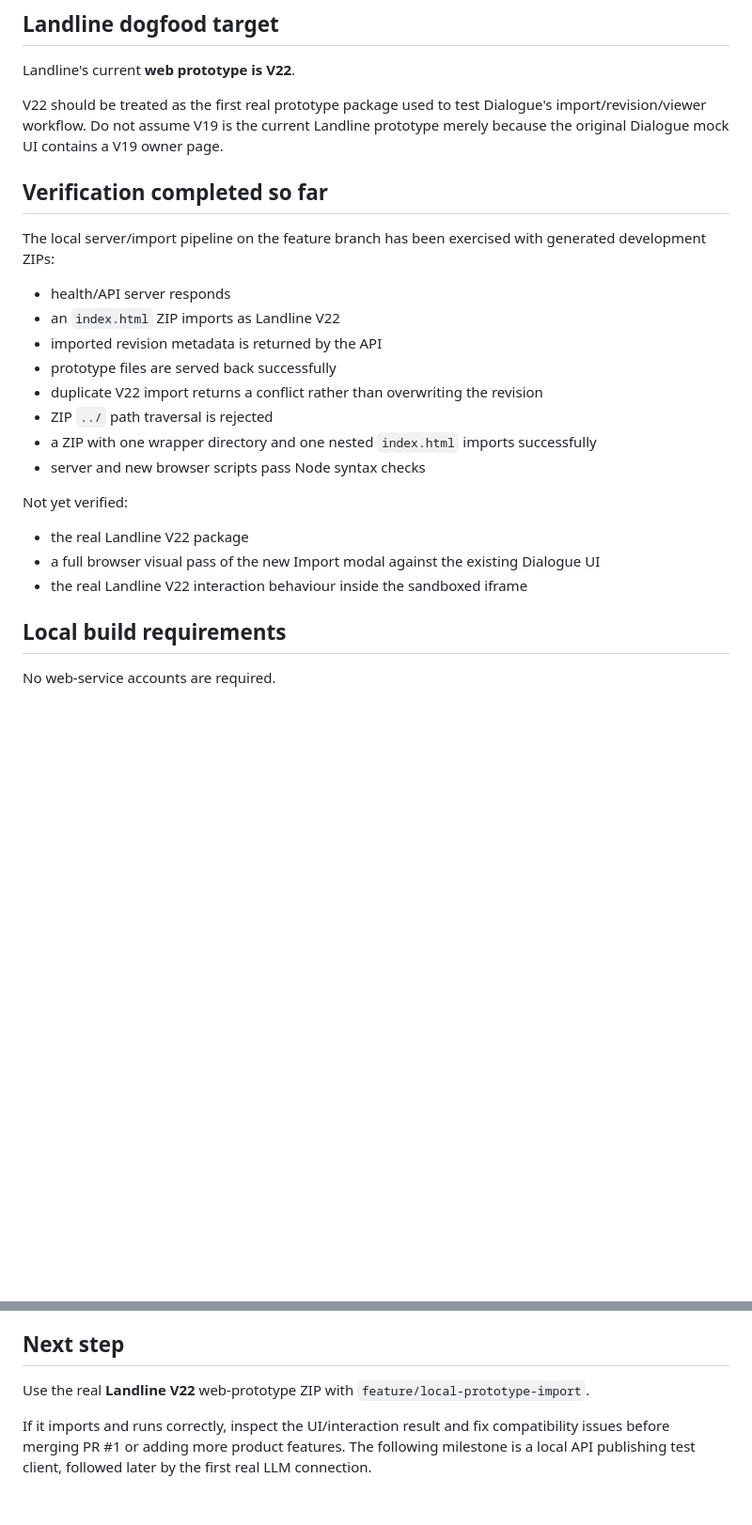
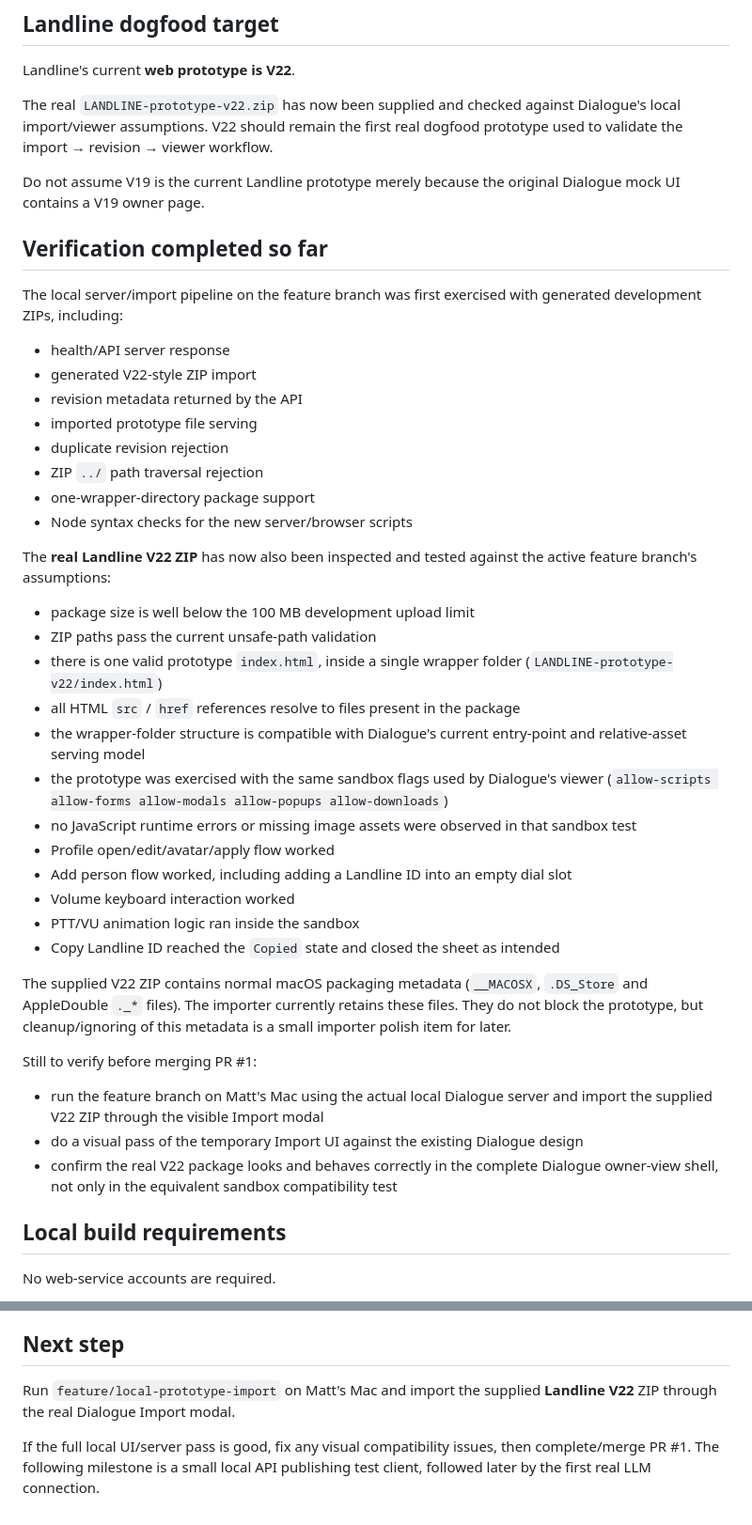
Before and after one commit to mattatgit/dialogue, a Markdown page: docs/CURRENT.md, 2 parts joined by grey strips. Shown at 94% size. GitHub-like rendering; blank space fills up the shorter version.

Commit message:
docs: record real Landline V22 compatibility test

```diff
--- a/docs/CURRENT.md
+++ b/docs/CURRENT.md
@@ -39,26 +39,45 @@ The original static prototype remains the stable `develop` baseline until the fe
 
 Landline's current **web prototype is V22**.
 
-V22 should be treated as the first real prototype package used to test Dialogue's import/revision/viewer workflow. Do not assume V19 is the current Landline prototype merely because the original Dialogue mock UI contains a V19 owner page.
+The real `LANDLINE-prototype-v22.zip` has now been supplied and checked against Dialogue's local import/viewer assumptions. V22 should remain the first real dogfood prototype used to validate the import → revision → viewer workflow.
+
+Do not assume V19 is the current Landline prototype merely because the original Dialogue mock UI contains a V19 owner page.
 
 ## Verification completed so far
 
-The local server/import pipeline on the feature branch has been exercised with generated development ZIPs:
+The local server/import pipeline on the feature branch was first exercised with generated development ZIPs, including:
 
-- health/API server responds
-- an `index.html` ZIP imports as Landline V22
-- imported revision metadata is returned by the API
-- prototype files are served back successfully
-- duplicate V22 import returns a conflict rather than overwriting the revision
-- ZIP `../` path traversal is rejected
-- a ZIP with one wrapper directory and one nested `index.html` imports successfully
-- server and new browser scripts pass Node syntax checks
+- health/API server response
+- generated V22-style ZIP import
+- revision metadata returned by the API
+- imported prototype file serving
+- duplicate revision rejection
+- ZIP `../` path traversal rejection
+- one-wrapper-directory package support
+- Node syntax checks for the new server/browser scripts
 
-Not yet verified:
+The **real Landline V22 ZIP** has now also been inspected and tested against the active feature branch's assumptions:
 
-- the real Landline V22 package
-- a full browser visual pass of the new Import modal against the existing Dialogue UI
-- the real Landline V22 interaction behaviour inside the sandboxed iframe
+- package size is well below the 100 MB development upload limit
+- ZIP paths pass the current unsafe-path validation
+- there is one valid prototype `index.html`, inside a single wrapper folder (`LANDLINE-prototype-v22/index.html`)
+- all HTML `src` / `href` references resolve to files present in the package
+- the wrapper-folder structure is compatible with Dialogue's current entry-point and relative-asset serving model
+- the prototype was exercised with the same sandbox flags used by Dialogue's viewer (`allow-scripts allow-forms allow-modals allow-popups allow-downloads`)
+- no JavaScript runtime errors or missing image assets were observed in that sandbox test
+- Profile open/edit/avatar/apply flow worked
+- Add person flow worked, including adding a Landline ID into an empty dial slot
+- Volume keyboard interaction worked
+- PTT/VU animation logic ran inside the sandbox
+- Copy Landline ID reached the `Copied` state and closed the sheet as intended
+
+The supplied V22 ZIP contains normal macOS packaging metadata (`__MACOSX`, `.DS_Store` and AppleDouble `._*` files). The importer currently retains these files. They do not block the prototype, but cleanup/ignoring of this metadata is a small importer polish item for later.
+
+Still to verify before merging PR #1:
+
+- run the feature branch on Matt's Mac using the actual local Dialogue server and import the supplied V22 ZIP through the visible Import modal
+- do a visual pass of the temporary Import UI against the existing Dialogue design
+- confirm the real V22 package looks and behaves correctly in the complete Dialogue owner-view shell, not only in the equivalent sandbox compatibility test
 
 ## Local build requirements
 
@@ -162,6 +183,6 @@ When a new chat starts, `/context` should load `CONTEXT.md`, this file, the dura
 
 ## Next step
 
-Use the real **Landline V22** web-prototype ZIP with `feature/local-prototype-import`.
+Run `feature/local-prototype-import` on Matt's Mac and import the supplied **Landline V22** ZIP through the real Dialogue Import modal.
 
-If it imports and runs correctly, inspect the UI/interaction result and fix compatibility issues before merging PR #1 or adding more product features. The following milestone is a local API publishing test client, followed later by the first real LLM connection.
+If the full local UI/server pass is good, fix any visual compatibility issues, then complete/merge PR #1. The following milestone is a small local API publishing test client, followed later by the first real LLM connection.
```
Also changed, not shown: other parts of docs/CURRENT.md (+2 -0 lines).
